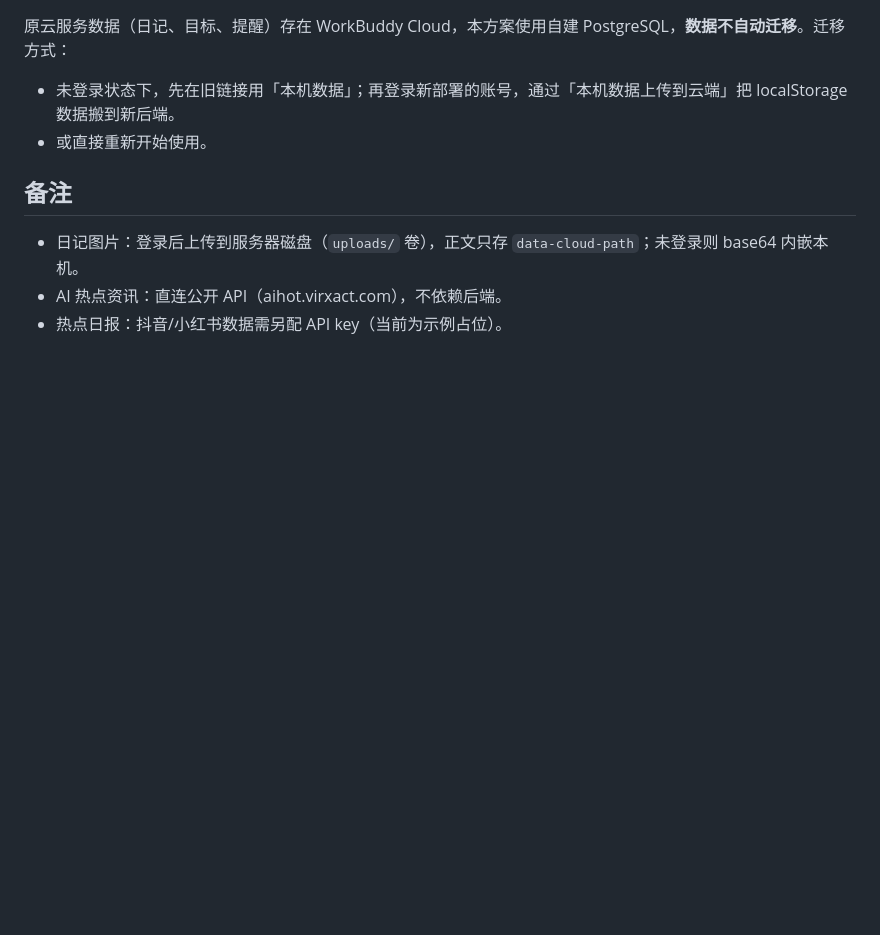
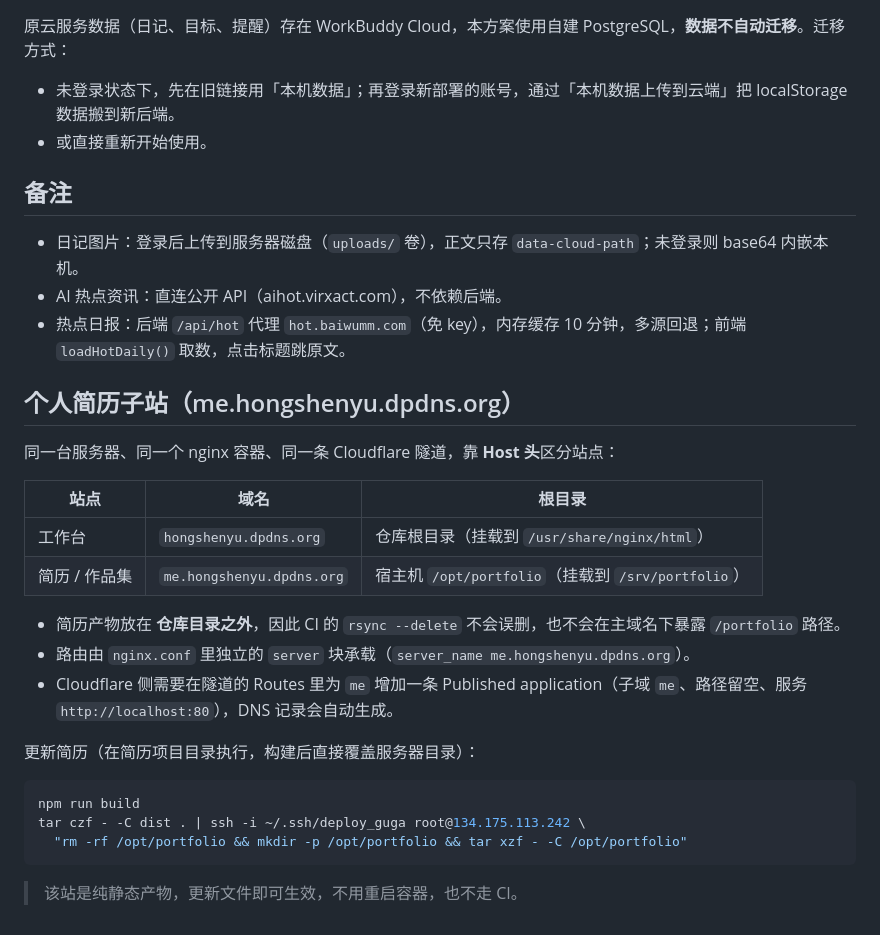
Before and after one commit to one-white-crow/personal_space, a Markdown page: README.md, the part around the change. Drawn GitHub-style; blank space fills up the shorter version.

Commit message:
docs: 补充简历子站部署说明，修正热点日报过时的示例占位描述

````diff
--- a/README.md
+++ b/README.md
@@ -200,4 +200,27 @@ npm run dev         # 启动，默认 3000 端口
 
 - 日记图片：登录后上传到服务器磁盘（`uploads/` 卷），正文只存 `data-cloud-path`；未登录则 base64 内嵌本机。
 - AI 热点资讯：直连公开 API（aihot.virxact.com），不依赖后端。
-- 热点日报：抖音/小红书数据需另配 API key（当前为示例占位）。
+- 热点日报：后端 `/api/hot` 代理 `hot.baiwumm.com`（免 key），内存缓存 10 分钟，多源回退；前端 `loadHotDaily()` 取数，点击标题跳原文。
+
+## 个人简历子站（me.hongshenyu.dpdns.org）
+
+同一台服务器、同一个 nginx 容器、同一条 Cloudflare 隧道，靠 **Host 头**区分站点：
+
+| 站点 | 域名 | 根目录 |
+|---|---|---|
+| 工作台 | `hongshenyu.dpdns.org` | 仓库根目录（挂载到 `/usr/share/nginx/html`） |
+| 简历 / 作品集 | `me.hongshenyu.dpdns.org` | 宿主机 `/opt/portfolio`（挂载到 `/srv/portfolio`） |
+
+- 简历产物放在 **仓库目录之外**，因此 CI 的 `rsync --delete` 不会误删，也不会在主域名下暴露 `/portfolio` 路径。
+- 路由由 `nginx.conf` 里独立的 `server` 块承载（`server_name me.hongshenyu.dpdns.org`）。
+- Cloudflare 侧需要在隧道的 Routes 里为 `me` 增加一条 Published application（子域 `me`、路径留空、服务 `http://localhost:80`），DNS 记录会自动生成。
+
+更新简历（在简历项目目录执行，构建后直接覆盖服务器目录）：
+
+```bash
+npm run build
+tar czf - -C dist . | ssh -i ~/.ssh/deploy_guga root@134.175.113.242 \
+  "rm -rf /opt/portfolio && mkdir -p /opt/portfolio && tar xzf - -C /opt/portfolio"
+```
+
+> 该站是纯静态产物，更新文件即可生效，不用重启容器，也不走 CI。
````
